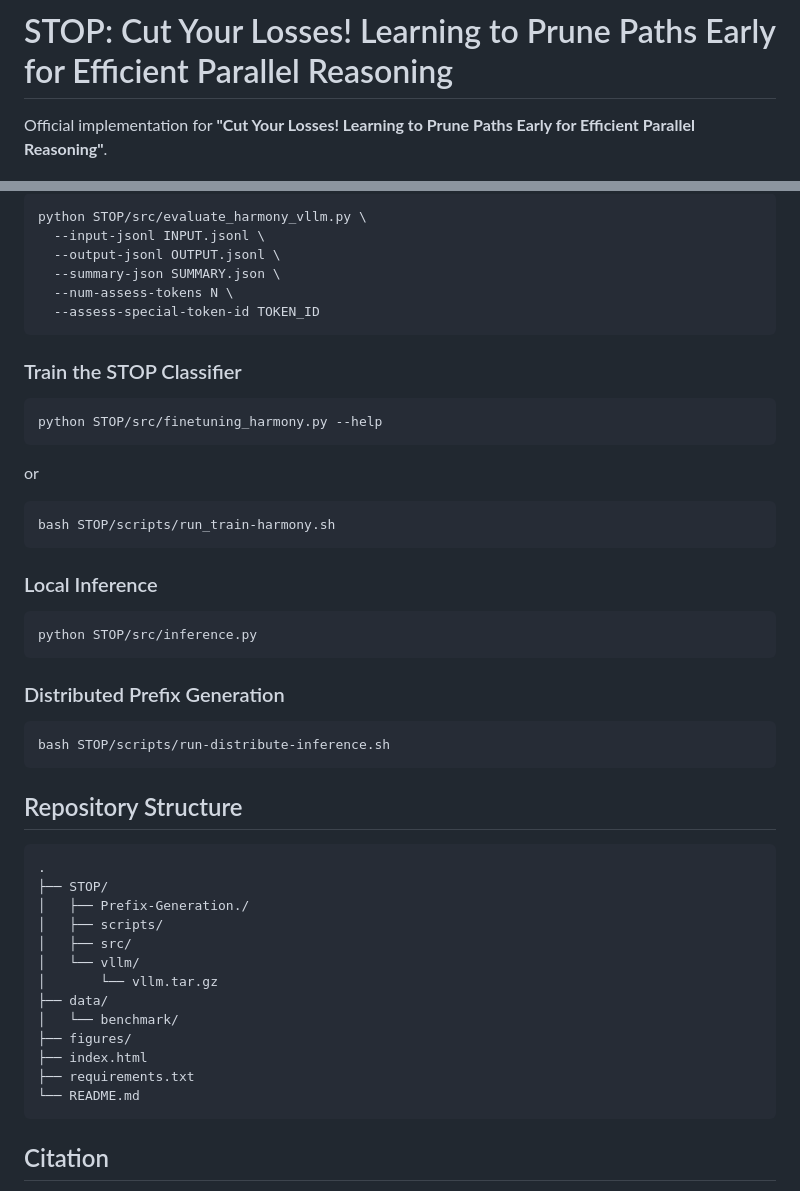
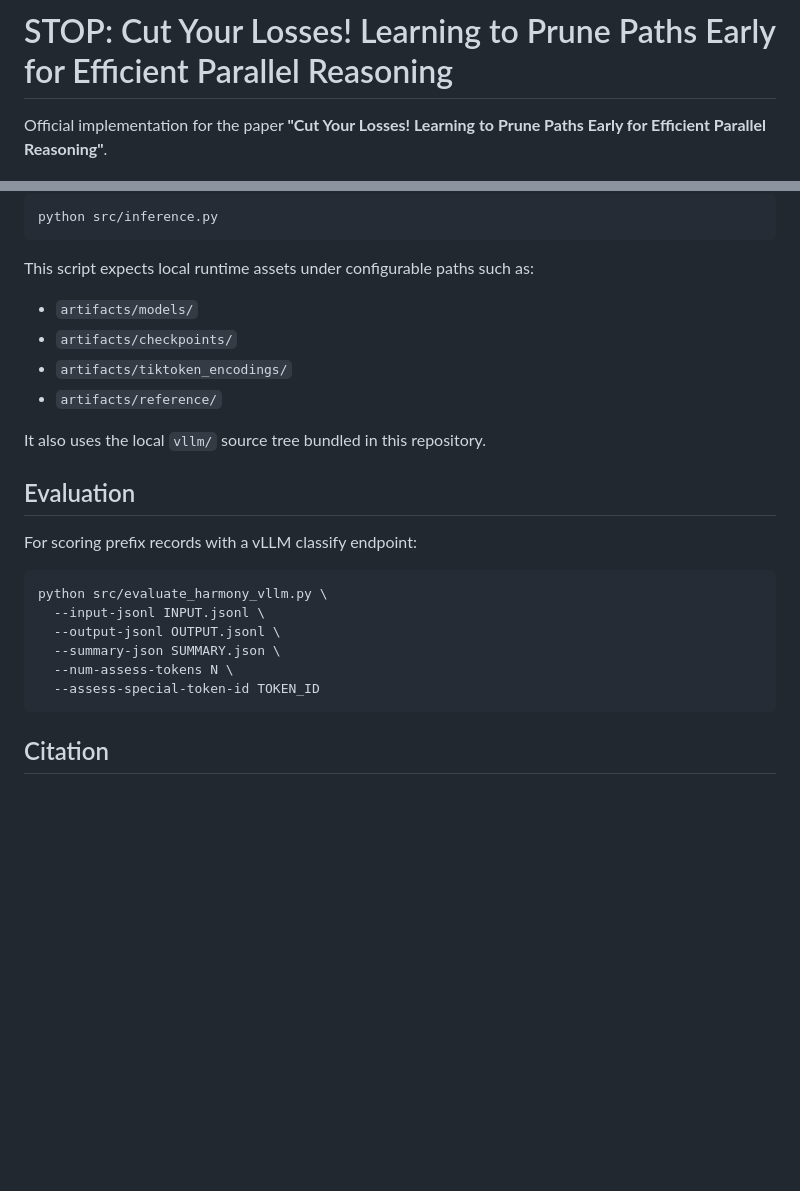
Before and after one commit to bijiaxihh/STOP, a Markdown page: README.md, 2 parts joined by grey strips. Rendered like a GitHub page; blank space fills up the shorter version.

````diff
--- a/README.md
+++ b/README.md
@@ -4,7 +4,7 @@
 
 # STOP: Cut Your Losses! Learning to Prune Paths Early for Efficient Parallel Reasoning
 
-Official implementation for **"Cut Your Losses! Learning to Prune Paths Early for Efficient Parallel Reasoning"**.
+Official implementation for the paper **"Cut Your Losses! Learning to Prune Paths Early for Efficient Parallel Reasoning"**.
 
 <p align="center">
 <img src="https://img.shields.io/badge/Python-3.12+-blue.svg" alt="Python 3.12+">
@@ -94,53 +146,28 @@ You will also need to prepare your own base model weights, tokenizer files, and
 
 ```bash
-python STOP/src/evaluate_harmony_vllm.py \
+python src/inference.py
+```
+
+This script expects local runtime assets under configurable paths such as:
+
+* `artifacts/models/`
+* `artifacts/checkpoints/`
+* `artifacts/tiktoken_encodings/`
+* `artifacts/reference/`
+
+It also uses the local `vllm/` source tree bundled in this repository.
+
+## Evaluation
+
+For scoring prefix records with a vLLM classify endpoint:
+
+```bash
+python src/evaluate_harmony_vllm.py \
   --input-jsonl INPUT.jsonl \
   --output-jsonl OUTPUT.jsonl \
   --summary-json SUMMARY.json \
   --num-assess-tokens N \
   --assess-special-token-id TOKEN_ID
-```
-
-### Train the STOP Classifier
-
-```bash
-python STOP/src/finetuning_harmony.py --help
-```
-
-or
-
-```bash
-bash STOP/scripts/run_train-harmony.sh
-```
-
-### Local Inference
-
-```bash
-python STOP/src/inference.py
-```
-
-### Distributed Prefix Generation
-
-```bash
-bash STOP/scripts/run-distribute-inference.sh
-```
-
-## Repository Structure
-
-```text
-.
-├── STOP/
-│   ├── Prefix-Generation./
-│   ├── scripts/
-│   ├── src/
-│   └── vllm/
-│       └── vllm.tar.gz
-├── data/
-│   └── benchmark/
-├── figures/
-├── index.html
-├── requirements.txt
-└── README.md
 ```
 
 ## Citation
````
Also changed, not shown: other parts of README.md (+90 -38 lines).
